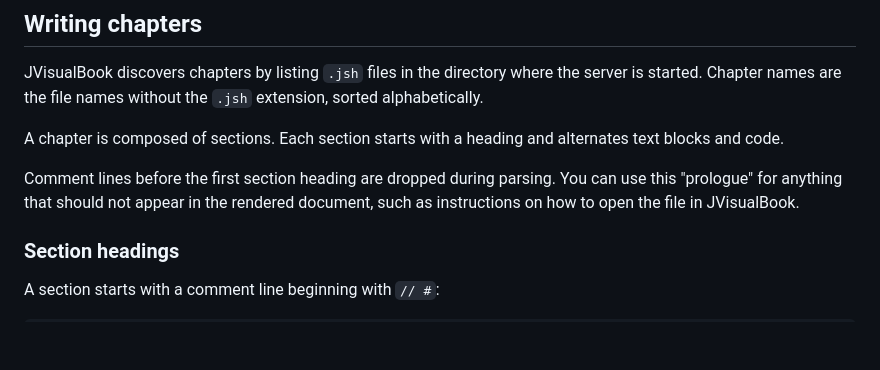
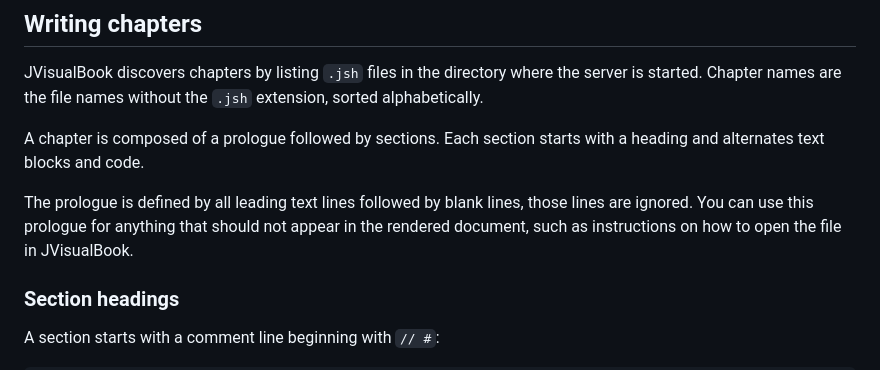
Before and after one commit to forax/jvisualbook, a Markdown page: README.md, the part around the change. Rendered like a GitHub page; blank space fills up the shorter version.

Commit message:
Make prologue definition more explicit

```diff
--- a/README.md
+++ b/README.md
@@ -45,10 +45,11 @@ http://localhost:8080
 JVisualBook discovers chapters by listing `.jsh` files in the directory where the server is started.
 Chapter names are the file names without the `.jsh` extension, sorted alphabetically.
 
-A chapter is composed of sections. Each section starts with a heading and alternates text blocks and code.
+A chapter is composed of a prologue followed by sections.
+Each section starts with a heading and alternates text blocks and code.
 
-Comment lines before the first section heading are dropped during parsing.
-You can use this "prologue" for anything that should not appear in the rendered document,
+The prologue is defined by all leading text lines followed by blank lines, those lines are ignored.
+You can use this prologue for anything that should not appear in the rendered document,
 such as instructions on how to open the file in JVisualBook.
 
 ### Section headings
```
